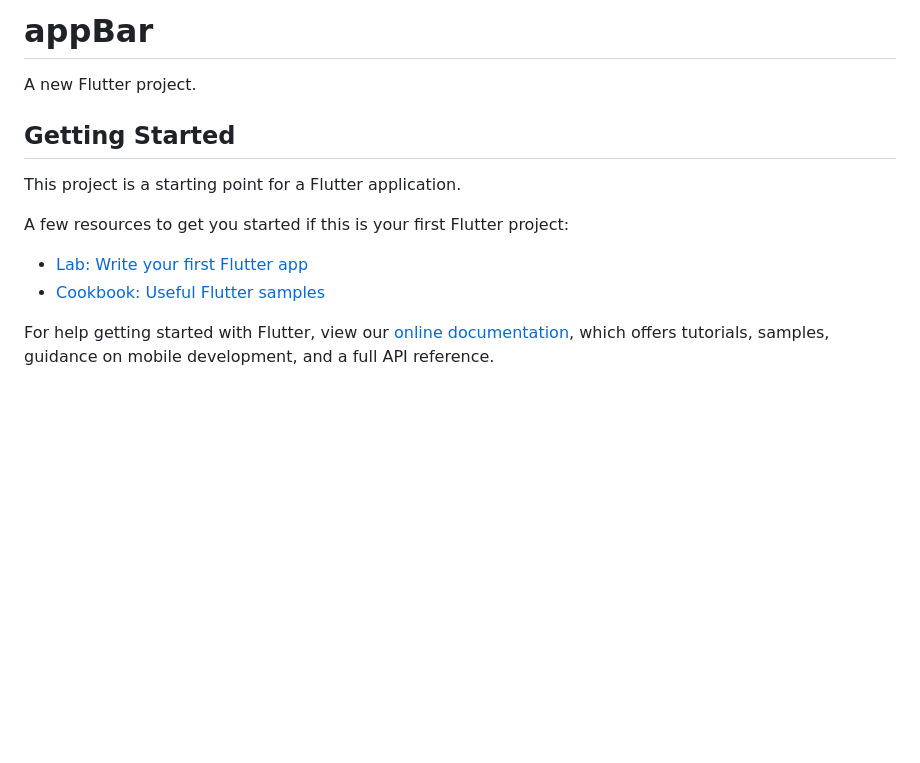
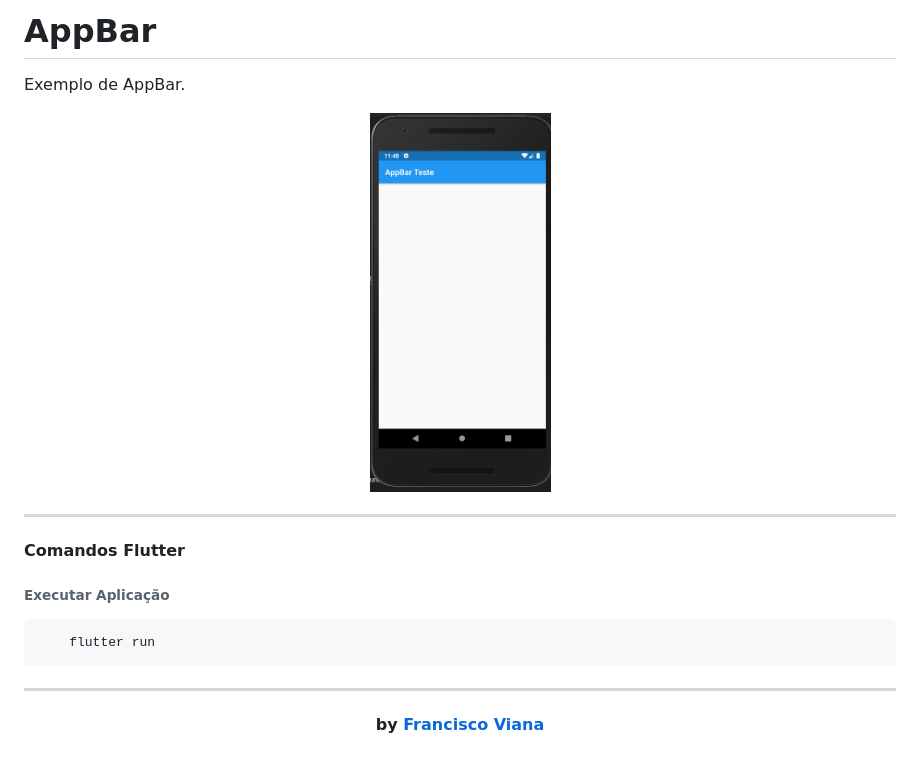
Before and after one commit to Francisco1030/base_flutter, a Markdown page: appBar/README.md, the part around the change. Rendered like a GitHub page; pictures changed too: img/exemplo-appbar.png (added); blank space fills up the shorter version.

Commit message:
readme appbar;

````diff
--- a/appBar/README.md
+++ b/appBar/README.md
@@ -1,16 +1,21 @@
-# appBar
+# AppBar
 
-A new Flutter project.
+Exemplo de AppBar.
 
-## Getting Started
 
-This project is a starting point for a Flutter application.
+<div align="center">
+  <img src="../img/exemplo-appbar.png" alt="appbart" height="380" style="border-radius:10px">
+</div>
+</br>
 
-A few resources to get you started if this is your first Flutter project:
+------------
 
-- [Lab: Write your first Flutter app](https://flutter.dev/docs/get-started/codelab)
-- [Cookbook: Useful Flutter samples](https://flutter.dev/docs/cookbook)
+#### Comandos Flutter
+###### Executar Aplicação
+```shell
+    flutter run
+```
 
-For help getting started with Flutter, view our
-[online documentation](https://flutter.dev/docs), which offers tutorials,
-samples, guidance on mobile development, and a full API reference.
+---
+
+<h4 align="center"> <em></></em> by <a href="https://github.com/Francisco1030" target="_blank"> Francisco Viana</a> </h4>
````
